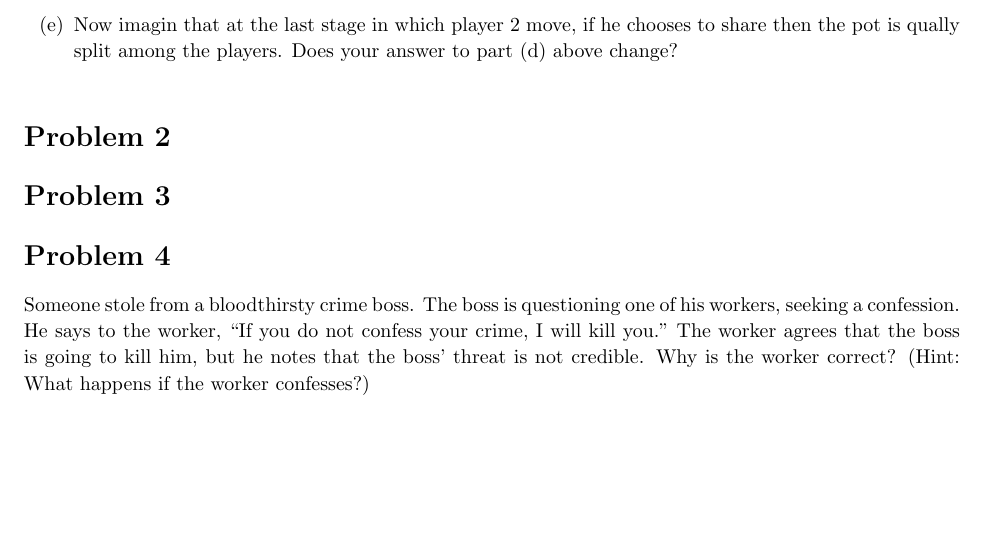
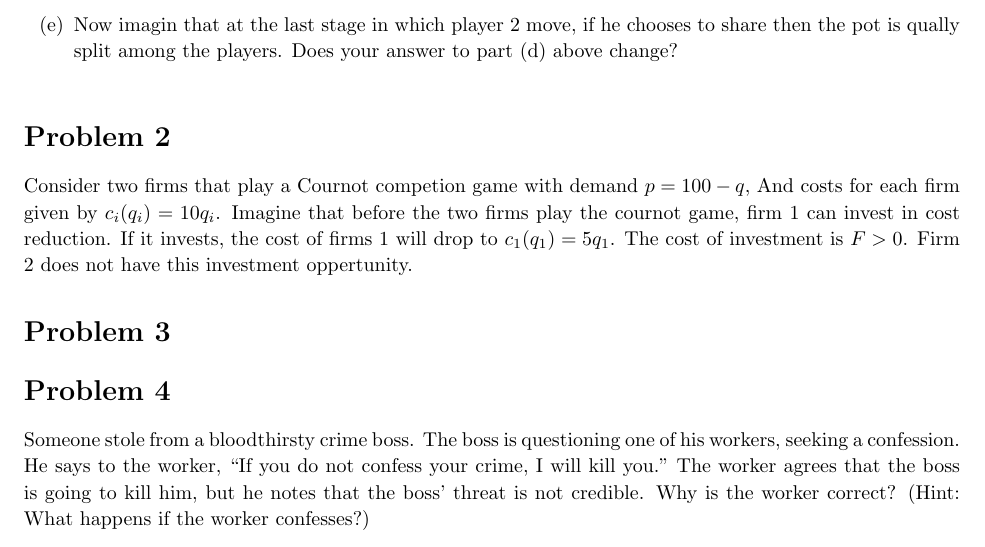
Before and after one commit to ouslan/ECON-121, a LaTeX problem sheet (homeworks/homework-11/homework-11.tex): part of page 2 of 3, cut so that both start at the same text, the shorter picture padded with empty space. Compiled offline with pdfLaTeX.

Commit message:
added a problwm

```diff
--- a/homeworks/homework-11/homework-11.tex
+++ b/homeworks/homework-11/homework-11.tex
@@ -170,6 +170,11 @@
 
 % 8.6
 \begin{homeworkProblem}
+	Consider two firms that play a Cournot competion game with demand $p = 100 -q$,
+	And costs for each firm given by $c_i(q_i) = 10 q_i$. Imagine that before the
+	two firms play the cournot game, firm 1 can invest in cost reduction. If it invests, the cost of firms 1 will drop to
+	$c_1(q_1) = 5q_1$. The cost of investment is $F > 0$. Firm 2 does not have this investment oppertunity.
+
 \end{homeworkProblem}
 
 % 8.16
```
